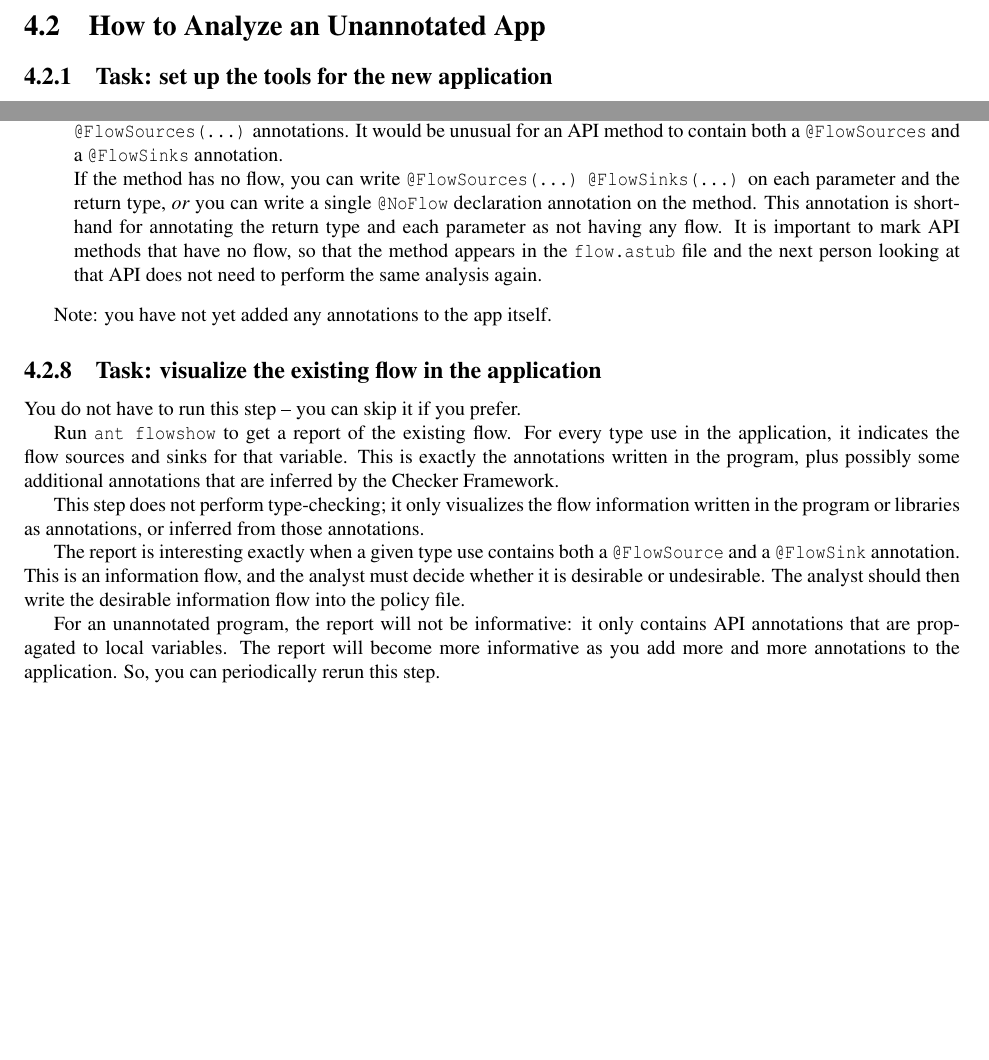
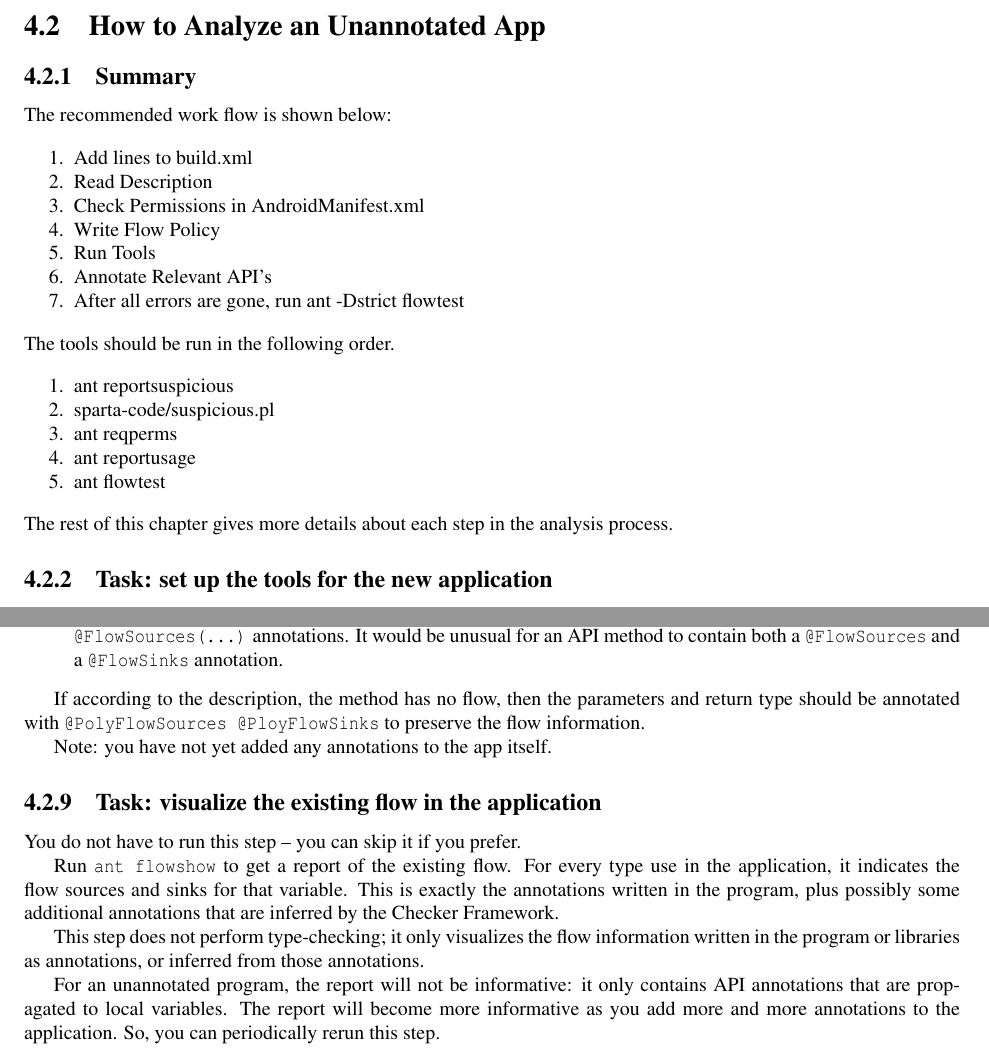
Before and after one commit to typetools/sparta, a LaTeX document (docs/manual.tex, which reads docs/appanalysis.tex): two parts of pages 14 and 17 of 23, joined at a grey line, cut so that both start at the same text, the shorter picture padded with empty space. Compiled offline with pdfLaTeX.

Commit message:
More changes to the manual to refelct recent changes

```diff
--- a/docs/appanalysis.tex
+++ b/docs/appanalysis.tex
@@ -33,6 +33,35 @@ explained in the description.  These flows may be explicitly stated, such as ``e
   could be grounds for rejection.
 
 \section{How to Analyze an Unannotated App}
+
+\subsection{Summary}
+
+The recommended work flow is shown below:
+
+\begin{enumerate}
+\item Add lines to build.xml
+\item Read Description
+\item Check Permissions in AndroidManifest.xml
+\item Write Flow Policy
+\item Run Tools
+\item Annotate Relevant API's
+\item After all errors are gone, run ant -Dstrict flowtest
+\end{enumerate}
+
+\noindent
+The tools should be run in the following order.
+
+\begin{enumerate}
+\item ant reportsuspicious
+\item sparta-code/suspicious.pl
+\item ant reqperms
+\item ant reportusage
+\item ant flowtest
+\end{enumerate}
+
+\noindent
+The rest of this chapter gives more details about each step in the analysis process.
+
 
 \subsection{Task:  set up the tools for the new application}
 \label{subsec:setupapp}
@@ -308,17 +337,11 @@ appropriate flow properties expressed as \<@FlowSinks(...)> and
 \<@FlowSources(...)> annotations.
 It would be unusual for an API method to contain both a \<@FlowSources>
 and a \<@FlowSinks> annotation.
+\end{itemize}
 
-If the method has no flow, you can write
-\<@FlowSources(...)> \<@FlowSinks(...)>  on each parameter and the return type,
-\emph{or} you can write a single
-\<@NoFlow> declaration annotation on the method.
-This annotation is short-hand for annotating the return type and each
-parameter as not having any flow.
-It is important to mark API methods that have no flow, so that the method
-appears in the \<flow.astub> file and the next person looking at that
-API does not need to perform the same analysis again.
-\end{itemize}
+If according to the description, the method has no flow, then the parameters and return type
+ should be annotated with \<@PolyFlowSources @PloyFlowSinks>
+  to preserve the flow information.
 
 
 Note: you have not yet added any annotations to the app itself.
@@ -344,10 +367,6 @@ This step does not perform type-checking; it only visualizes the flow
 information written in the program or libraries as annotations, or
 inferred from those annotations.
 
-The report is interesting exactly when a given type use contains both
-a \<@FlowSource> and a \<@FlowSink> annotation. This is an information flow,
-and the analyst must decide whether it is desirable or undesirable.  The analyst
-should then write the desirable information flow into the policy file.
 
 For an unannotated program, the report will not be informative: it
 only contains API annotations that are propagated to local
```
Also changed, not shown: docs/flow.tex (+2 -2 lines), docs/appanalysis.tex (7 more changed lines).
